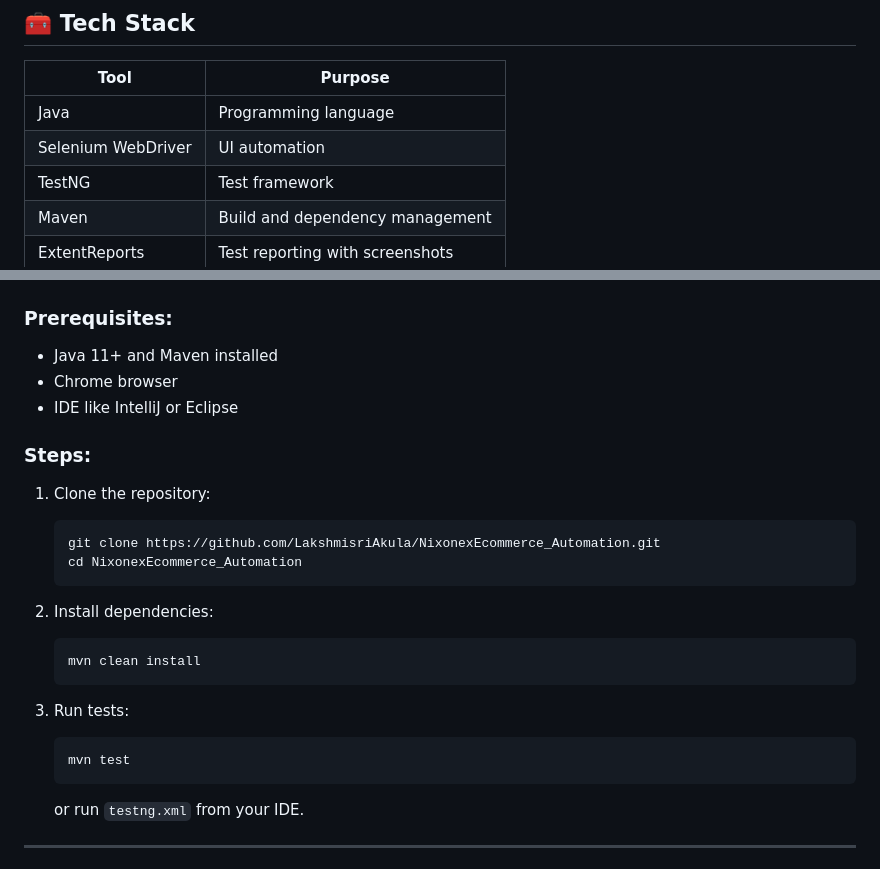
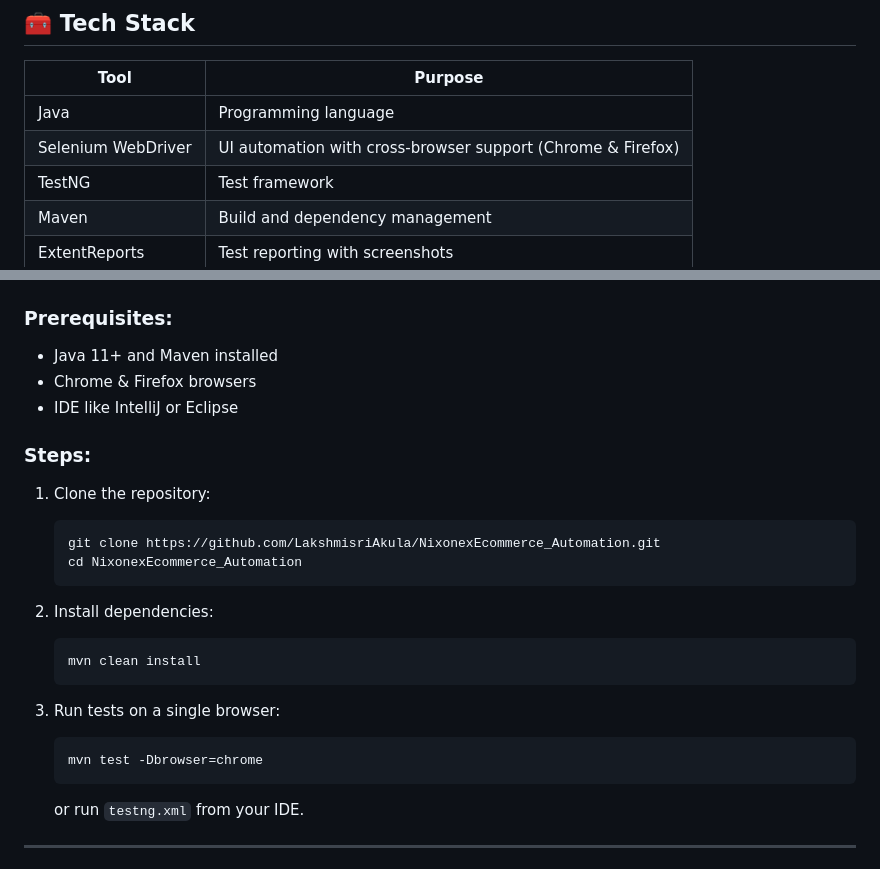
Before and after one commit to LakshmisriAkula/NixonexEcommerce_Automation, a Markdown page: README.md, 2 parts joined by grey strips. GitHub-like rendering.

````diff
--- a/README.md
+++ b/README.md
@@ -15,7 +15,7 @@ To automate key user flows on an e-commerce platform, ensuring that core functio
 | Tool              | Purpose                          |
 |------------------|----------------------------------|
 | Java              | Programming language             |
-| Selenium WebDriver| UI automation                    |
+| Selenium WebDriver| UI automation with cross-browser support (Chrome & Firefox) |
 | TestNG            | Test framework                   |
 | Maven             | Build and dependency management  |
 | ExtentReports     | Test reporting with screenshots  |
@@ -54,7 +54,7 @@ NixonexEcommerce_Automation/
 
 ### Prerequisites:
 - Java 11+ and Maven installed
-- Chrome browser
+- Chrome & Firefox browsers
 - IDE like IntelliJ or Eclipse
 
 ### Steps:
@@ -69,9 +69,9 @@ NixonexEcommerce_Automation/
    mvn clean install
    ```
 
-3. Run tests:
+3. Run tests on a single browser:
    ```bash
-   mvn test
+   mvn test -Dbrowser=chrome
    ```
    or run `testng.xml` from your IDE.
 
````
